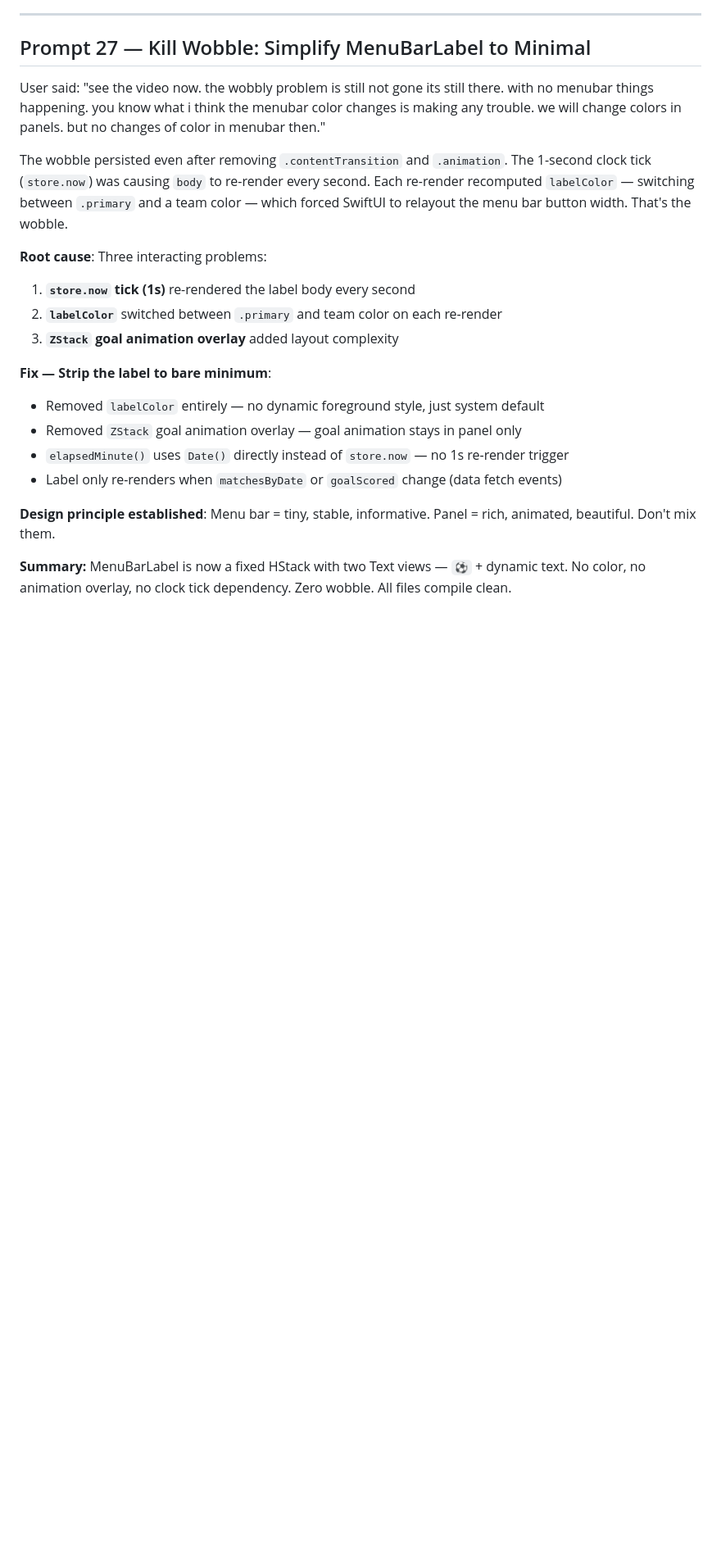
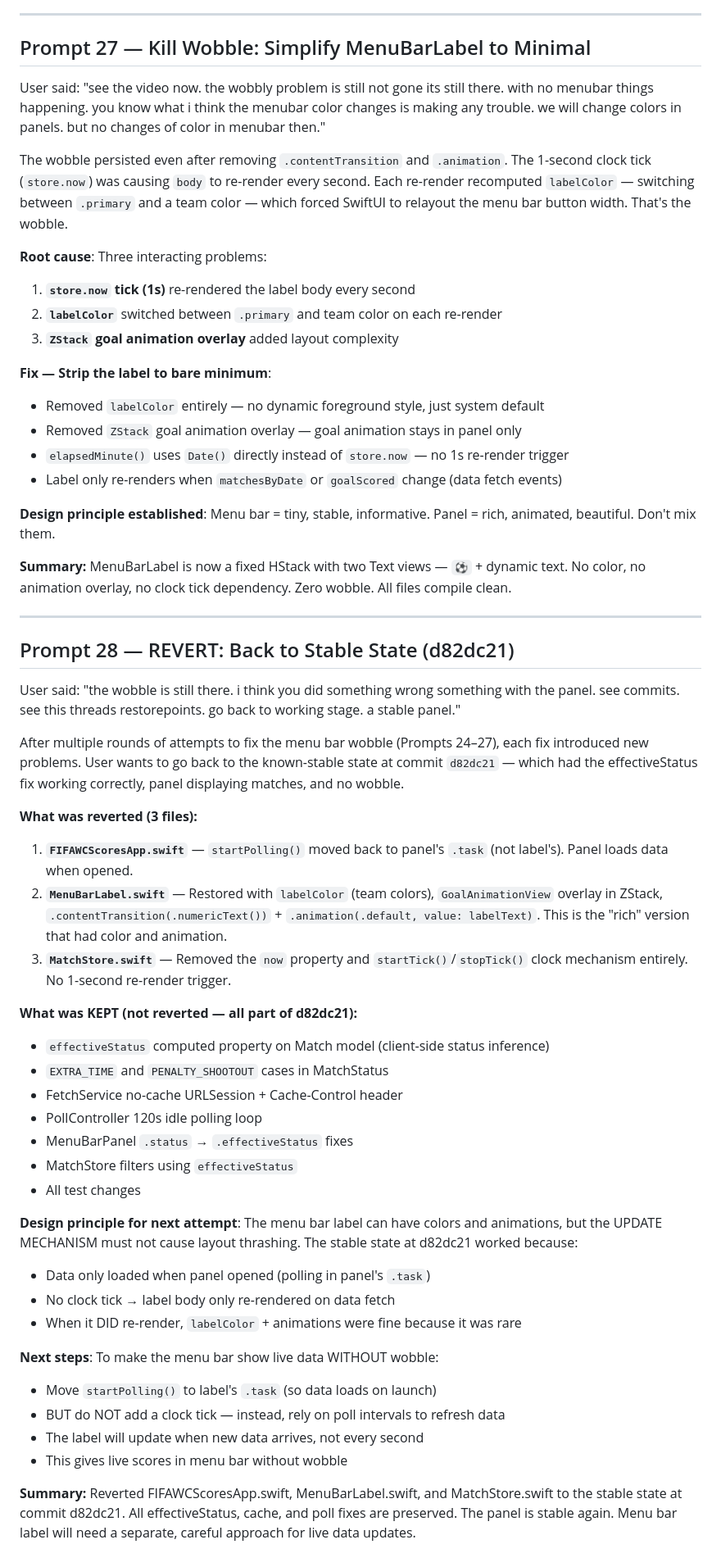
Before and after one commit to shafiswapnil/fifawc-scores, a Markdown page: prompts.md, the part around the change. Shown at 82% size. GitHub-like rendering; blank space fills up the shorter version.

Commit message:
docs: log Prompt 28 revert to stable state

```diff
--- a/prompts.md
+++ b/prompts.md
@@ -473,11 +473,13 @@ User said: "see the video now. the wobbly problem is still not gone its still th
 The wobble persisted even after removing `.contentTransition` and `.animation`. The 1-second clock tick (`store.now`) was causing `body` to re-render every second. Each re-render recomputed `labelColor` — switching between `.primary` and a team color — which forced SwiftUI to relayout the menu bar button width. That's the wobble.
 
 **Root cause**: Three interacting problems:
+
 1. **`store.now` tick (1s)** re-rendered the label body every second
 2. **`labelColor`** switched between `.primary` and team color on each re-render
 3. **`ZStack` goal animation overlay** added layout complexity
 
 **Fix — Strip the label to bare minimum**:
+
 - Removed `labelColor` entirely — no dynamic foreground style, just system default
 - Removed `ZStack` goal animation overlay — goal animation stays in panel only
 - `elapsedMinute()` uses `Date()` directly instead of `store.now` — no 1s re-render trigger
@@ -486,3 +488,39 @@ The wobble persisted even after removing `.contentTransition` and `.animation`.
 **Design principle established**: Menu bar = tiny, stable, informative. Panel = rich, animated, beautiful. Don't mix them.
 
 **Summary:** MenuBarLabel is now a fixed HStack with two Text views — `⚽` + dynamic text. No color, no animation overlay, no clock tick dependency. Zero wobble. All files compile clean.
+
+---
+
+## Prompt 28 — REVERT: Back to Stable State (d82dc21)
+
+User said: "the wobble is still there. i think you did something wrong something with the panel. see commits. see this threads restorepoints. go back to working stage. a stable panel."
+
+After multiple rounds of attempts to fix the menu bar wobble (Prompts 24–27), each fix introduced new problems. User wants to go back to the known-stable state at commit `d82dc21` — which had the effectiveStatus fix working correctly, panel displaying matches, and no wobble.
+
+**What was reverted (3 files):**
+
+1. **`FIFAWCScoresApp.swift`** — `startPolling()` moved back to panel's `.task` (not label's). Panel loads data when opened.
+2. **`MenuBarLabel.swift`** — Restored with `labelColor` (team colors), `GoalAnimationView` overlay in ZStack, `.contentTransition(.numericText())` + `.animation(.default, value: labelText)`. This is the "rich" version that had color and animation.
+3. **`MatchStore.swift`** — Removed the `now` property and `startTick()`/`stopTick()` clock mechanism entirely. No 1-second re-render trigger.
+
+**What was KEPT (not reverted — all part of d82dc21):**
+- `effectiveStatus` computed property on Match model (client-side status inference)
+- `EXTRA_TIME` and `PENALTY_SHOOTOUT` cases in MatchStatus
+- FetchService no-cache URLSession + Cache-Control header
+- PollController 120s idle polling loop
+- MenuBarPanel `.status` → `.effectiveStatus` fixes
+- MatchStore filters using `effectiveStatus`
+- All test changes
+
+**Design principle for next attempt**: The menu bar label can have colors and animations, but the UPDATE MECHANISM must not cause layout thrashing. The stable state at d82dc21 worked because:
+- Data only loaded when panel opened (polling in panel's `.task`)
+- No clock tick → label body only re-rendered on data fetch
+- When it DID re-render, `labelColor` + animations were fine because it was rare
+
+**Next steps**: To make the menu bar show live data WITHOUT wobble:
+- Move `startPolling()` to label's `.task` (so data loads on launch)
+- BUT do NOT add a clock tick — instead, rely on poll intervals to refresh data
+- The label will update when new data arrives, not every second
+- This gives live scores in menu bar without wobble
+
+**Summary:** Reverted FIFAWCScoresApp.swift, MenuBarLabel.swift, and MatchStore.swift to the stable state at commit d82dc21. All effectiveStatus, cache, and poll fixes are preserved. The panel is stable again. Menu bar label will need a separate, careful approach for live data updates.
```
